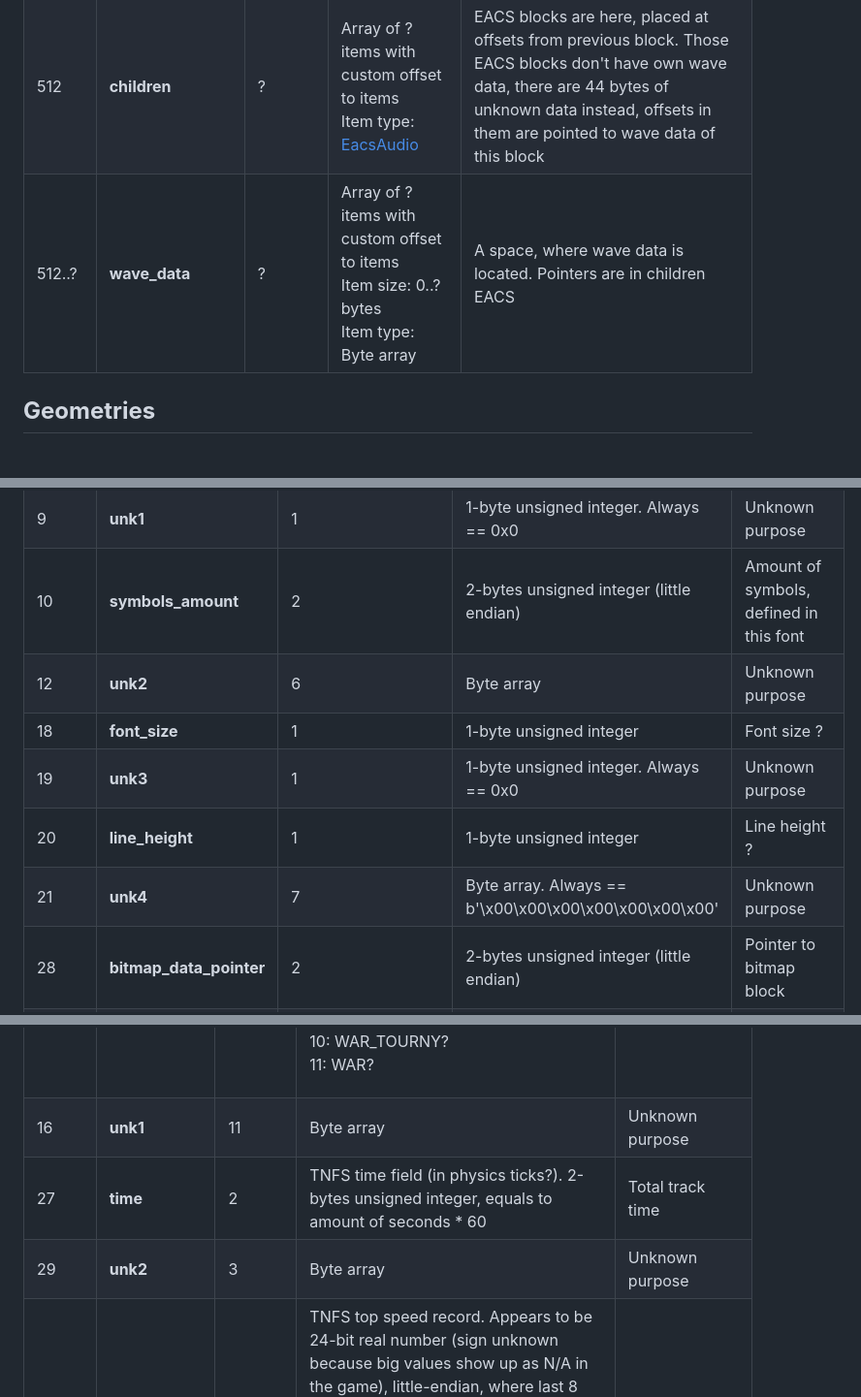
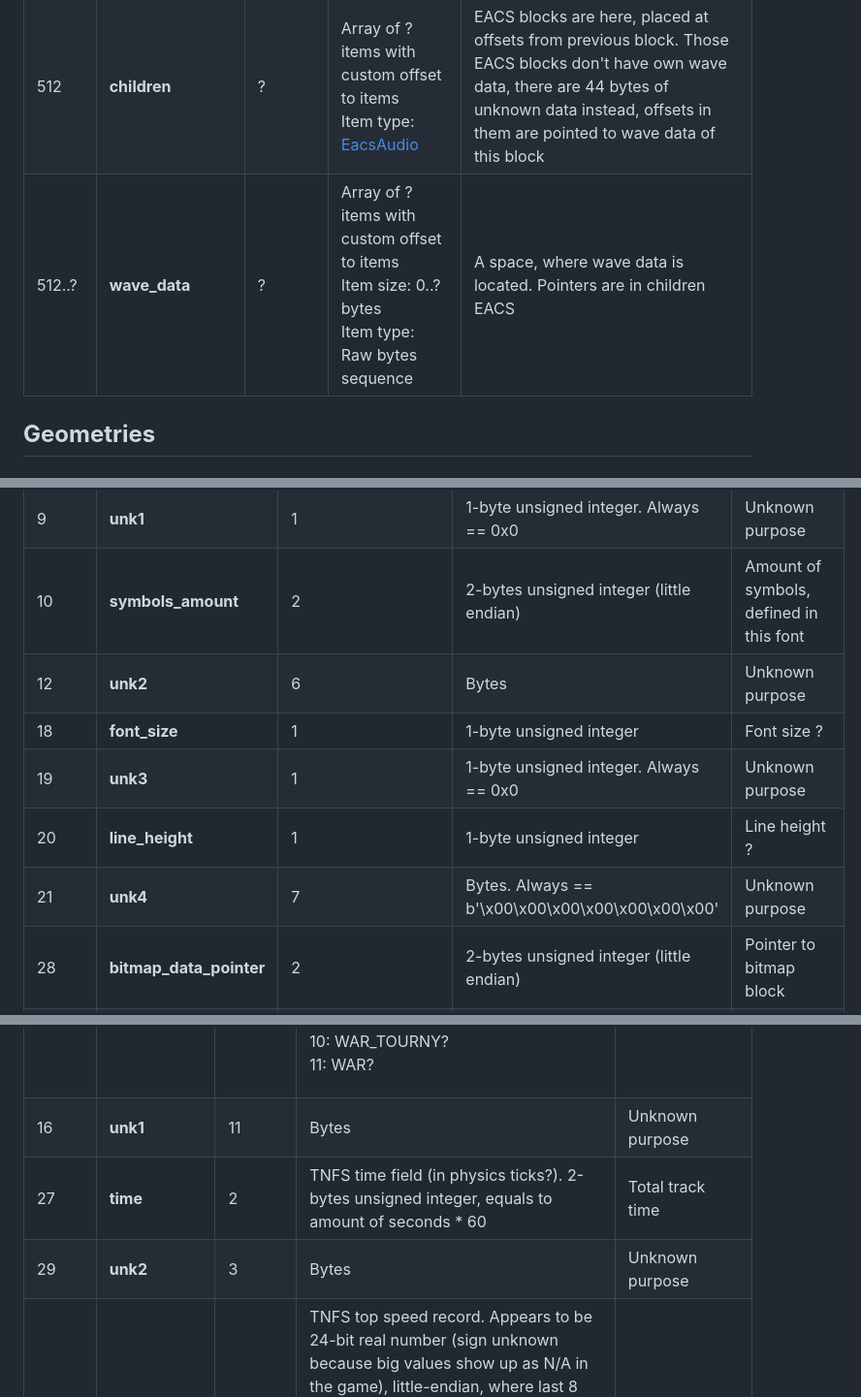
Before and after one commit to AndyGura/nfs-resources-converter, a Markdown page: resources/README.md, 3 parts joined by grey strips. Shown at 97% size. GitHub-like rendering; folded sections open.

```diff
--- a/resources/README.md
+++ b/resources/README.md
@@ -64,7 +64,7 @@
 | --- | --- | --- | --- | --- |
 | 0 | **children_offsets** | 4 * (128) | Array of 128 items<br/>Item size: 4 bytes<br/>Item type: 4-bytes unsigned integer (little endian) | An array of offsets to items data in file. Zero values seem to be ignored, but for some reason the very first offset is 0 in most files. The real audio data start is shifted 40 bytes forward for some reason, so EACS is located at {offset from this array} + 40 |
 | 512 | **children** | ? | Array of ? items with custom offset to items<br/>Item type: [EacsAudio](#eacsaudio) | EACS blocks are here, placed at offsets from previous block. Those EACS blocks don't have own wave data, there are 44 bytes of unknown data instead, offsets in them are pointed to wave data of this block |
-| 512..? | **wave_data** | ? | Array of ? items with custom offset to items<br/>Item size: 0..? bytes<br/>Item type: Byte array | A space, where wave data is located. Pointers are in children EACS |
+| 512..? | **wave_data** | ? | Array of ? items with custom offset to items<br/>Item size: 0..? bytes<br/>Item type: Raw bytes sequence | A space, where wave data is located. Pointers are in children EACS |
 ## **Geometries** ##
 ### **OripGeometry** ###
 #### **Size**: 112..? bytes ####
@@ -444,11 +444,11 @@
 | 8 | **unk0** | 1 | 1-byte unsigned integer. Always == 0x64 | Unknown purpose |
 | 9 | **unk1** | 1 | 1-byte unsigned integer. Always == 0x0 | Unknown purpose |
 | 10 | **symbols_amount** | 2 | 2-bytes unsigned integer (little endian) | Amount of symbols, defined in this font |
-| 12 | **unk2** | 6 | Byte array | Unknown purpose |
+| 12 | **unk2** | 6 | Bytes | Unknown purpose |
 | 18 | **font_size** | 1 | 1-byte unsigned integer | Font size ? |
 | 19 | **unk3** | 1 | 1-byte unsigned integer. Always == 0x0 | Unknown purpose |
 | 20 | **line_height** | 1 | 1-byte unsigned integer | Line height ? |
-| 21 | **unk4** | 7 | Byte array. Always == b'\x00\x00\x00\x00\x00\x00\x00' | Unknown purpose |
+| 21 | **unk4** | 7 | Bytes. Always == b'\x00\x00\x00\x00\x00\x00\x00' | Unknown purpose |
 | 28 | **bitmap_data_pointer** | 2 | 2-bytes unsigned integer (little endian) | Pointer to bitmap block |
 | 30 | **unk5** | 1 | 1-byte unsigned integer. Always == 0x0 | Unknown purpose |
 | 31 | **unk6** | 1 | 1-byte unsigned integer. Always == 0x0 | Unknown purpose |
@@ -584,6 +576,6 @@
 | 15 | **car_id** | 1 | Enum of 256 possible values<br/><details><summary>Value names:</summary>0: RX-7<br/>1: NSX<br/>2: SUPRA<br/>3: 911<br/>4: CORVETTE<br/>5: VIPER<br/>6: 512TR<br/>7: DIABLO<br/>8: WAR_SLEW?<br/>9: WAR_WATCH?<br/>10: WAR_TOURNY?<br/>11: WAR?</details> | A car identifier. Last 4 options are unclear, names came from decompiled NFS.EXE |
-| 16 | **unk1** | 11 | Byte array | Unknown purpose |
+| 16 | **unk1** | 11 | Bytes | Unknown purpose |
 | 27 | **time** | 2 | TNFS time field (in physics ticks?). 2-bytes unsigned integer, equals to amount of seconds * 60 | Total track time |
-| 29 | **unk2** | 3 | Byte array | Unknown purpose |
+| 29 | **unk2** | 3 | Bytes | Unknown purpose |
 | 32 | **top_speed** | 3 | TNFS top speed record. Appears to be 24-bit real number (sign unknown because big values show up as N/A in the game), little-endian, where last 8 bits is a fractional part. For determining speed, ONLY INTEGER PART of this number should be multiplied by 2,240000000001 and rounded up, e.g. 0xFF will be equal to 572mph. Note: probably game multiplies number by 2,24 with some fast algorithm so it rounds up even integer result, because 0xFA (*2,24 == 560.0) shows up in game as 561mph | Top speed |
 | 35 | **game_mode** | 1 | Enum of 256 possible values<br/><details><summary>Value names:</summary>0: time_trial<br/>1: head_to_head<br/>2: full_grid_race</details> | Game mode. In the game shown as "t.t.", "h.h." or empty string |
```
Also changed, not shown: other parts of resources/README.md (+19 -27 lines).
